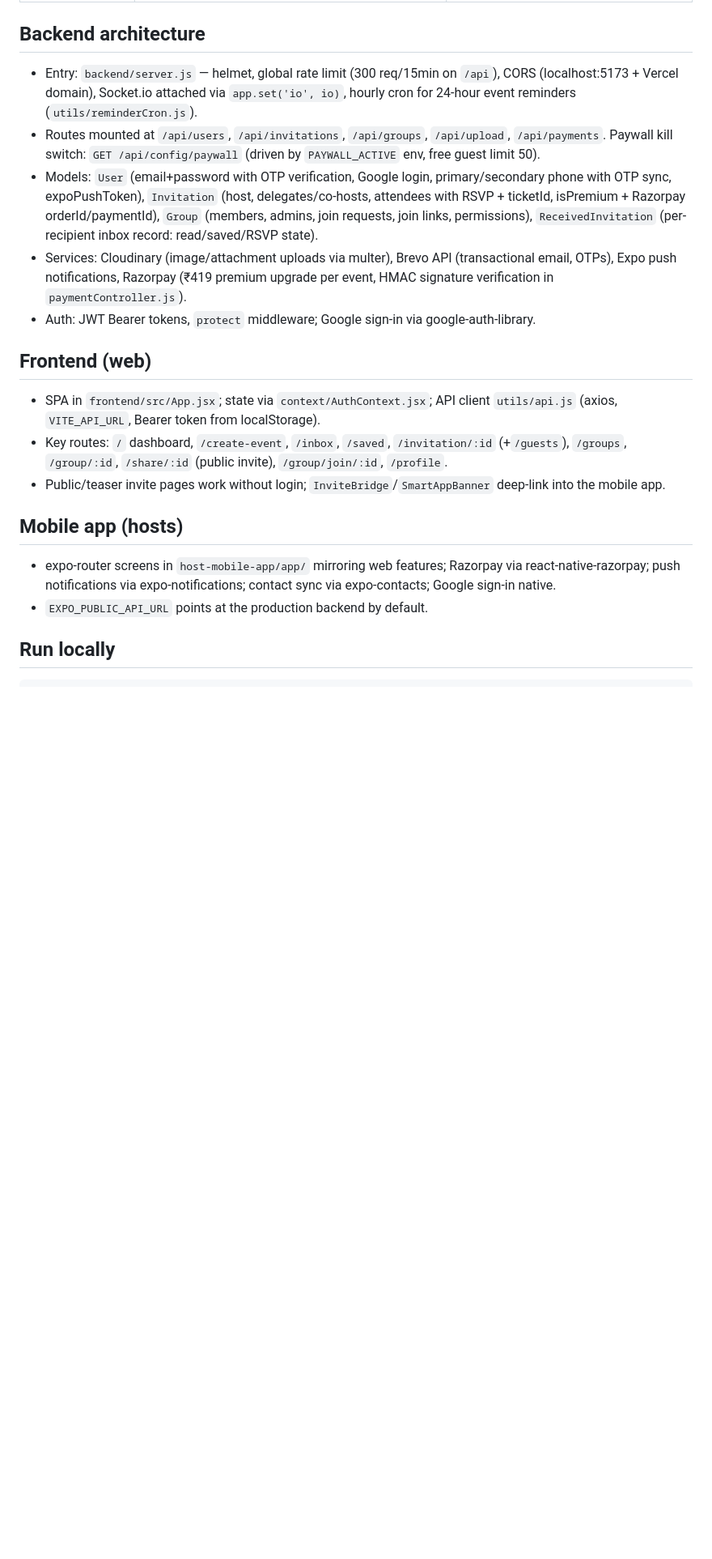
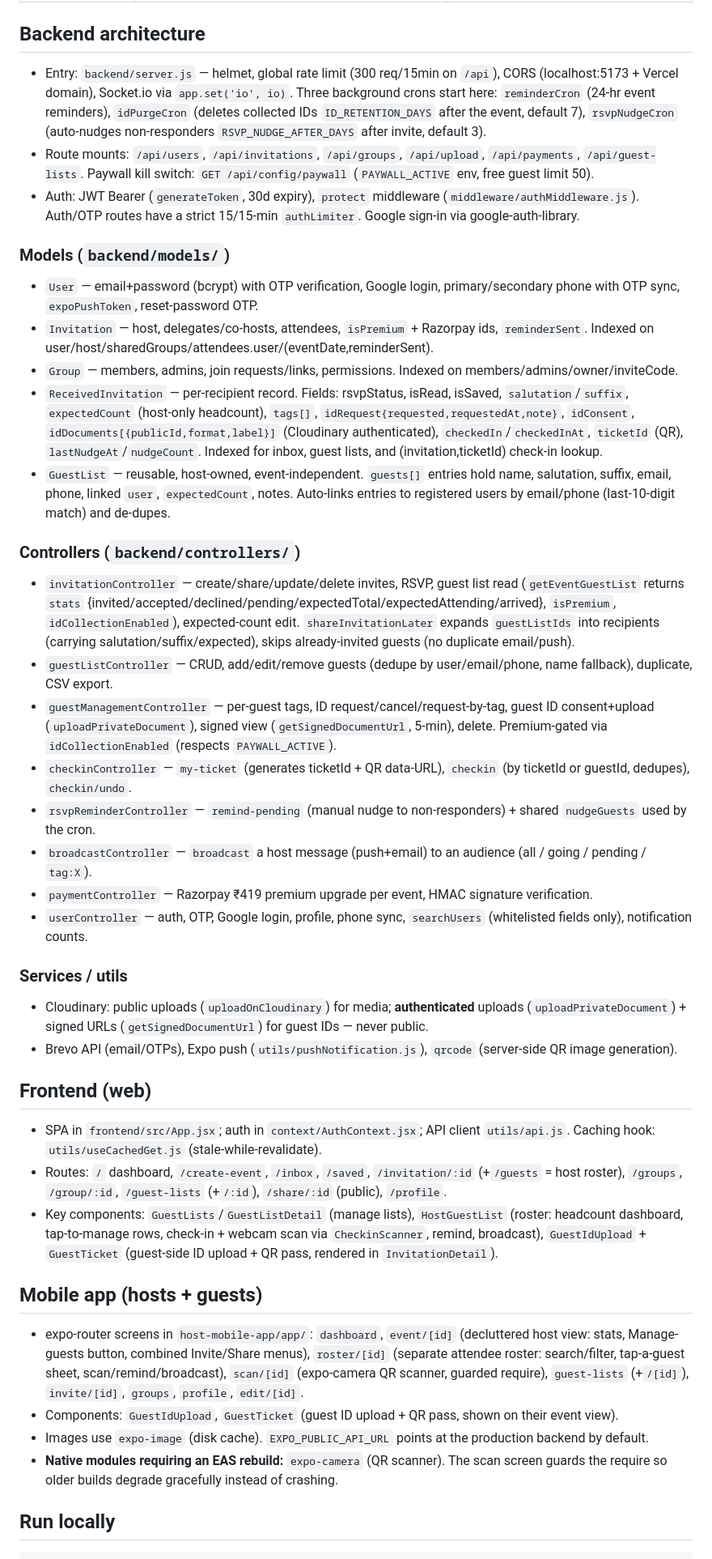
Before and after one commit to AdityaPorwal0210/E-Invite-Production, a Markdown page: CLAUDE.md, the part around one of its changes. Shown at 81% size. Drawn GitHub-style; blank space fills up the shorter version.

```diff
--- a/CLAUDE.md
+++ b/CLAUDE.md
@@ -12,22 +12,43 @@ Digital event invitation platform ("Invito Inbox"). Hosts create event invites (
 
 ## Backend architecture
 
-- Entry: `backend/server.js` — helmet, global rate limit (300 req/15min on `/api`), CORS (localhost:5173 + Vercel domain), Socket.io attached via `app.set('io', io)`, hourly cron for 24-hour event reminders (`utils/reminderCron.js`).
-- Routes mounted at `/api/users`, `/api/invitations`, `/api/groups`, `/api/upload`, `/api/payments`. Paywall kill switch: `GET /api/config/paywall` (driven by `PAYWALL_ACTIVE` env, free guest limit 50).
-- Models: `User` (email+password with OTP verification, Google login, primary/secondary phone with OTP sync, expoPushToken), `Invitation` (host, delegates/co-hosts, attendees with RSVP + ticketId, isPremium + Razorpay orderId/paymentId), `Group` (members, admins, join requests, join links, permissions), `ReceivedInvitation` (per-recipient inbox record: read/saved/RSVP state).
-- Services: Cloudinary (image/attachment uploads via multer), Brevo API (transactional email, OTPs), Expo push notifications, Razorpay (₹419 premium upgrade per event, HMAC signature verification in `paymentController.js`).
-- Auth: JWT Bearer tokens, `protect` middleware; Google sign-in via google-auth-library.
+- Entry: `backend/server.js` — helmet, global rate limit (300 req/15min on `/api`), CORS (localhost:5173 + Vercel domain), Socket.io via `app.set('io', io)`. Three background crons start here: `reminderCron` (24-hr event reminders), `idPurgeCron` (deletes collected IDs `ID_RETENTION_DAYS` after the event, default 7), `rsvpNudgeCron` (auto-nudges non-responders `RSVP_NUDGE_AFTER_DAYS` after invite, default 3).
+- Route mounts: `/api/users`, `/api/invitations`, `/api/groups`, `/api/upload`, `/api/payments`, `/api/guest-lists`. Paywall kill switch: `GET /api/config/paywall` (`PAYWALL_ACTIVE` env, free guest limit 50).
+- Auth: JWT Bearer (`generateToken`, 30d expiry), `protect` middleware (`middleware/authMiddleware.js`). Auth/OTP routes have a strict 15/15-min `authLimiter`. Google sign-in via google-auth-library.
+
+### Models (`backend/models/`)
+- `User` — email+password (bcrypt) with OTP verification, Google login, primary/secondary phone with OTP sync, `expoPushToken`, reset-password OTP.
+- `Invitation` — host, delegates/co-hosts, attendees, `isPremium` + Razorpay ids, `reminderSent`. Indexed on user/host/sharedGroups/attendees.user/(eventDate,reminderSent).
+- `Group` — members, admins, join requests/links, permissions. Indexed on members/admins/owner/inviteCode.
+- `ReceivedInvitation` — per-recipient record. Fields: rsvpStatus, isRead, isSaved, `salutation`/`suffix`, `expectedCount` (host-only headcount), `tags[]`, `idRequest{requested,requestedAt,note}`, `idConsent`, `idDocuments[{publicId,format,label}]` (Cloudinary authenticated), `checkedIn`/`checkedInAt`, `ticketId` (QR), `lastNudgeAt`/`nudgeCount`. Indexed for inbox, guest lists, and (invitation,ticketId) check-in lookup.
+- `GuestList` — reusable, host-owned, event-independent. `guests[]` entries hold name, salutation, suffix, email, phone, linked `user`, `expectedCount`, notes. Auto-links entries to registered users by email/phone (last-10-digit match) and de-dupes.
+
+### Controllers (`backend/controllers/`)
+- `invitationController` — create/share/update/delete invites, RSVP, guest list read (`getEventGuestList` returns `stats` {invited/accepted/declined/pending/expectedTotal/expectedAttending/arrived}, `isPremium`, `idCollectionEnabled`), expected-count edit. `shareInvitationLater` expands `guestListIds` into recipients (carrying salutation/suffix/expected), skips already-invited guests (no duplicate email/push).
+- `guestListController` — CRUD, add/edit/remove guests (dedupe by user/email/phone, name fallback), duplicate, CSV export.
+- `guestManagementController` — per-guest tags, ID request/cancel/request-by-tag, guest ID consent+upload (`uploadPrivateDocument`), signed view (`getSignedDocumentUrl`, 5-min), delete. Premium-gated via `idCollectionEnabled` (respects `PAYWALL_ACTIVE`).
+- `checkinController` — `my-ticket` (generates ticketId + QR data-URL), `checkin` (by ticketId or guestId, dedupes), `checkin/undo`.
+- `rsvpReminderController` — `remind-pending` (manual nudge to non-responders) + shared `nudgeGuests` used by the cron.
+- `broadcastController` — `broadcast` a host message (push+email) to an audience (all / going / pending / `tag:X`).
+- `paymentController` — Razorpay ₹419 premium upgrade per event, HMAC signature verification.
+- `userController` — auth, OTP, Google login, profile, phone sync, `searchUsers` (whitelisted fields only), notification counts.
+
+### Services / utils
+- Cloudinary: public uploads (`uploadOnCloudinary`) for media; **authenticated** uploads (`uploadPrivateDocument`) + signed URLs (`getSignedDocumentUrl`) for guest IDs — never public.
+- Brevo API (email/OTPs), Expo push (`utils/pushNotification.js`), `qrcode` (server-side QR image generation).
 
 ## Frontend (web)
 
-- SPA in `frontend/src/App.jsx`; state via `context/AuthContext.jsx`; API client `utils/api.js` (axios, `VITE_API_URL`, Bearer token from localStorage).
-- Key routes: `/` dashboard, `/create-event`, `/inbox`, `/saved`, `/invitation/:id` (+`/guests`), `/groups`, `/group/:id`, `/share/:id` (public invite), `/group/join/:id`, `/profile`.
-- Public/teaser invite pages work without login; `InviteBridge`/`SmartAppBanner` deep-link into the mobile app.
+- SPA in `frontend/src/App.jsx`; auth in `context/AuthContext.jsx`; API client `utils/api.js`. Caching hook: `utils/useCachedGet.js` (stale-while-revalidate).
+- Routes: `/` dashboard, `/create-event`, `/inbox`, `/saved`, `/invitation/:id` (+`/guests` = host roster), `/groups`, `/group/:id`, `/guest-lists` (+`/:id`), `/share/:id` (public), `/profile`.
+- Key components: `GuestLists`/`GuestListDetail` (manage lists), `HostGuestList` (roster: headcount dashboard, tap-to-manage rows, check-in + webcam scan via `CheckinScanner`, remind, broadcast), `GuestIdUpload` + `GuestTicket` (guest-side ID upload + QR pass, rendered in `InvitationDetail`).
 
-## Mobile app (hosts)
+## Mobile app (hosts + guests)
 
-- expo-router screens in `host-mobile-app/app/` mirroring web features; Razorpay via react-native-razorpay; push notifications via expo-notifications; contact sync via expo-contacts; Google sign-in native.
-- `EXPO_PUBLIC_API_URL` points at the production backend by default.
+- expo-router screens in `host-mobile-app/app/`: `dashboard`, `event/[id]` (decluttered host view: stats, Manage-guests button, combined Invite/Share menus), `roster/[id]` (separate attendee roster: search/filter, tap-a-guest sheet, scan/remind/broadcast), `scan/[id]` (expo-camera QR scanner, guarded require), `guest-lists` (+`/[id]`), `invite/[id]`, `groups`, `profile`, `edit/[id]`.
+- Components: `GuestIdUpload`, `GuestTicket` (guest ID upload + QR pass, shown on their event view).
+- Images use `expo-image` (disk cache). `EXPO_PUBLIC_API_URL` points at the production backend by default.
+- **Native modules requiring an EAS rebuild:** `expo-camera` (QR scanner). The scan screen guards the require so older builds degrade gracefully instead of crashing.
 
 ## Run locally
 
```
Also changed, not shown: other parts of CLAUDE.md (+16 -16 lines), QA_CHECKLIST.md (added, +61 -0 lines).
